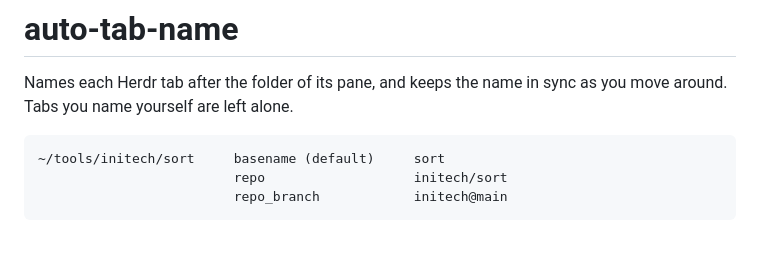
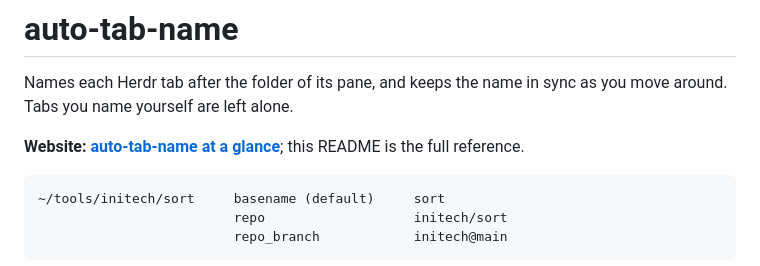
Before and after one commit to MrBogomips/herdr-tools, a Markdown page: auto-tab-name/README.md, the part around the change. Drawn GitHub-style; blank space fills up the shorter version.

````diff
--- a/auto-tab-name/README.md
+++ b/auto-tab-name/README.md
@@ -2,6 +2,9 @@
 
 Names each Herdr tab after the folder of its pane, and keeps the name in sync as you move around.
 Tabs you name yourself are left alone.
+
+**Website: [auto-tab-name at a glance](https://mrbogomips.github.io/herdr-tools/auto-tab-name.html)**;
+this README is the full reference.
 
 ```
 ~/tools/initech/sort     basename (default)     sort
````
Also changed, not shown: herdr-jump/README.md (+3 -0 lines), space-herder/README.md (+4 -0 lines).
